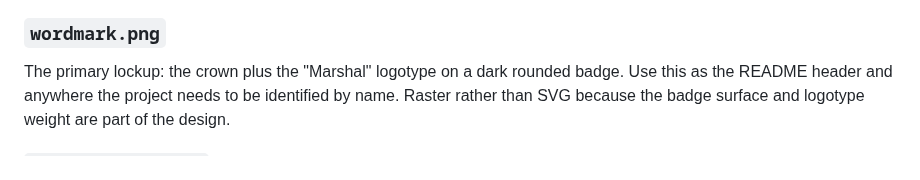
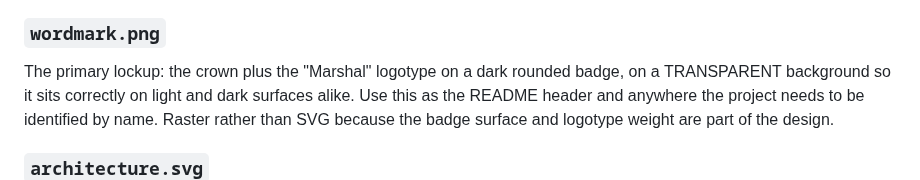
Before and after one commit to chiruu12/marshal, a Markdown page: assets/README.md, the part around the change. Drawn GitHub-style.

Commit message:
Ship the wordmark on a transparent background and match the crown geometry

```diff
--- a/assets/README.md
+++ b/assets/README.md
@@ -24,7 +24,8 @@ Same geometry with `fill="currentColor"`, so the mark inherits from its context
 `fill` on a parent). For docs, dark-mode stylesheets, and single-colour print.
 
 ### `wordmark.png`
-The primary lockup: the crown plus the "Marshal" logotype on a dark rounded badge. Use this as the
+The primary lockup: the crown plus the "Marshal" logotype on a dark rounded badge, on a
+TRANSPARENT background so it sits correctly on light and dark surfaces alike. Use this as the
 README header and anywhere the project needs to be identified by name. Raster rather than SVG
 because the badge surface and logotype weight are part of the design.
 
```
Also changed, not shown: CHANGELOG.md (+5 -0 lines), assets/wordmark.png, 3 other files.
